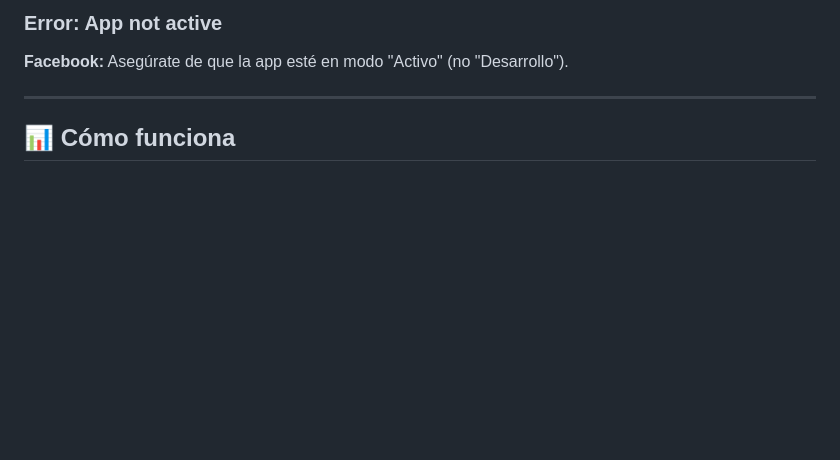
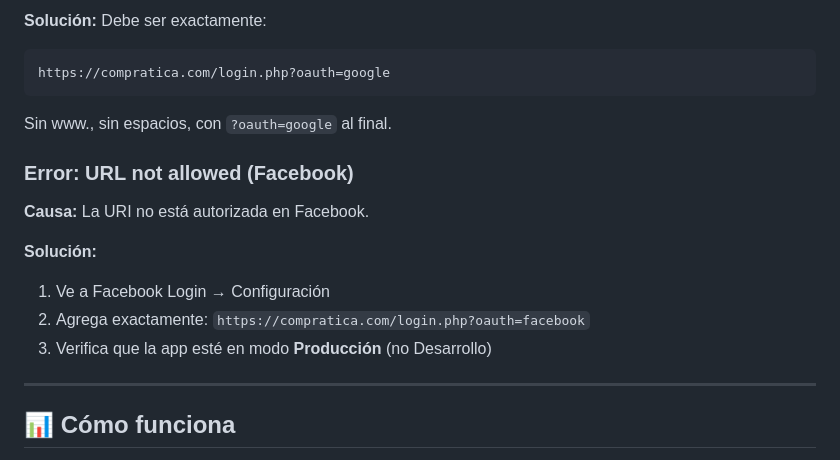
Before and after one commit to marugaul/COMPRATICA.COM, a Markdown page: OAUTH_SETUP.md, the part around one of its changes. GitHub-like rendering; blank space fills up the shorter version.

````diff
--- a/OAUTH_SETUP.md
+++ b/OAUTH_SETUP.md
@@ -137,6 +163,17 @@ define('FACEBOOK_APP_SECRET', 'TU_APP_SECRET_AQUI');
 
-### Error: App not active
-**Facebook:** Asegúrate de que la app esté en modo "Activo" (no "Desarrollo").
+**Solución:** Debe ser exactamente:
+```
+https://compratica.com/login.php?oauth=google
+```
+Sin www., sin espacios, con `?oauth=google` al final.
+
+### Error: URL not allowed (Facebook)
+**Causa:** La URI no está autorizada en Facebook.
+
+**Solución:**
+1. Ve a Facebook Login → Configuración
+2. Agrega exactamente: `https://compratica.com/login.php?oauth=facebook`
+3. Verifica que la app esté en modo **Producción** (no Desarrollo)
 
 ---
 
````
Also changed, not shown: other parts of OAUTH_SETUP.md (+70 -24 lines).
